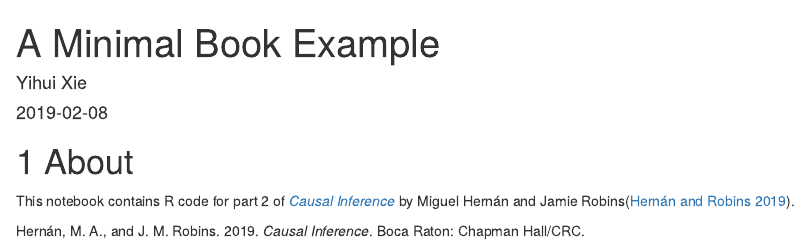
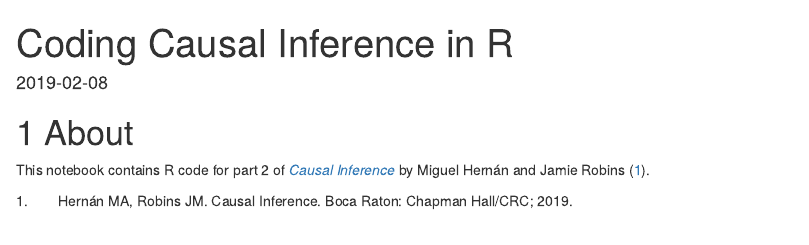
Before and after one commit to malcolmbarrett/causal_inference_notebook, an R Markdown document (index.Rmd): the page in a window 1100 px wide, from its top. Rendered offline with R 4.5, knitr and Pandoc, with nearby package versions; drawn as R Markdown's standard HTML page in place of the format the file asks for.

Commit message:
add csl and rebuild

````diff
--- a/index.Rmd
+++ b/index.Rmd
@@ -1,12 +1,11 @@
 ---
-title: "A Minimal Book Example"
-author: "Yihui Xie"
+title: "Coding Causal Inference in R"
 date: "`r Sys.Date()`"
 site: bookdown::bookdown_site
 documentclass: book
 bibliography: book.bib
-biblio-style: abbrv
 link-citations: yes
+csl: american-journal-of-epidemiology.csl
 ---
 
 ```{r setup, include=FALSE}
````
Also changed, not shown: README.md, american-journal-of-epidemiology.csl (added), index.Rmd (2 more changed lines), 11 other files.
